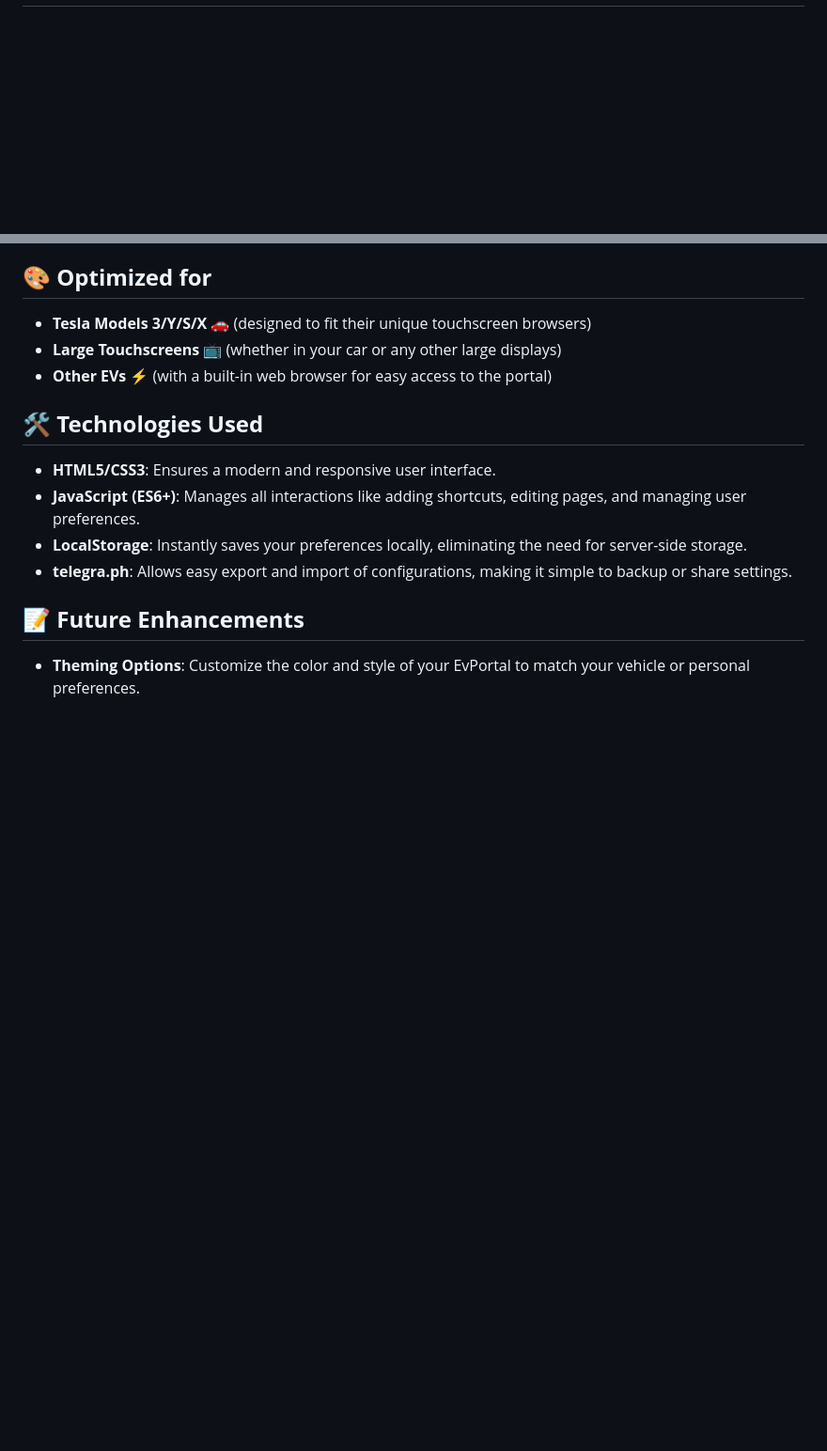
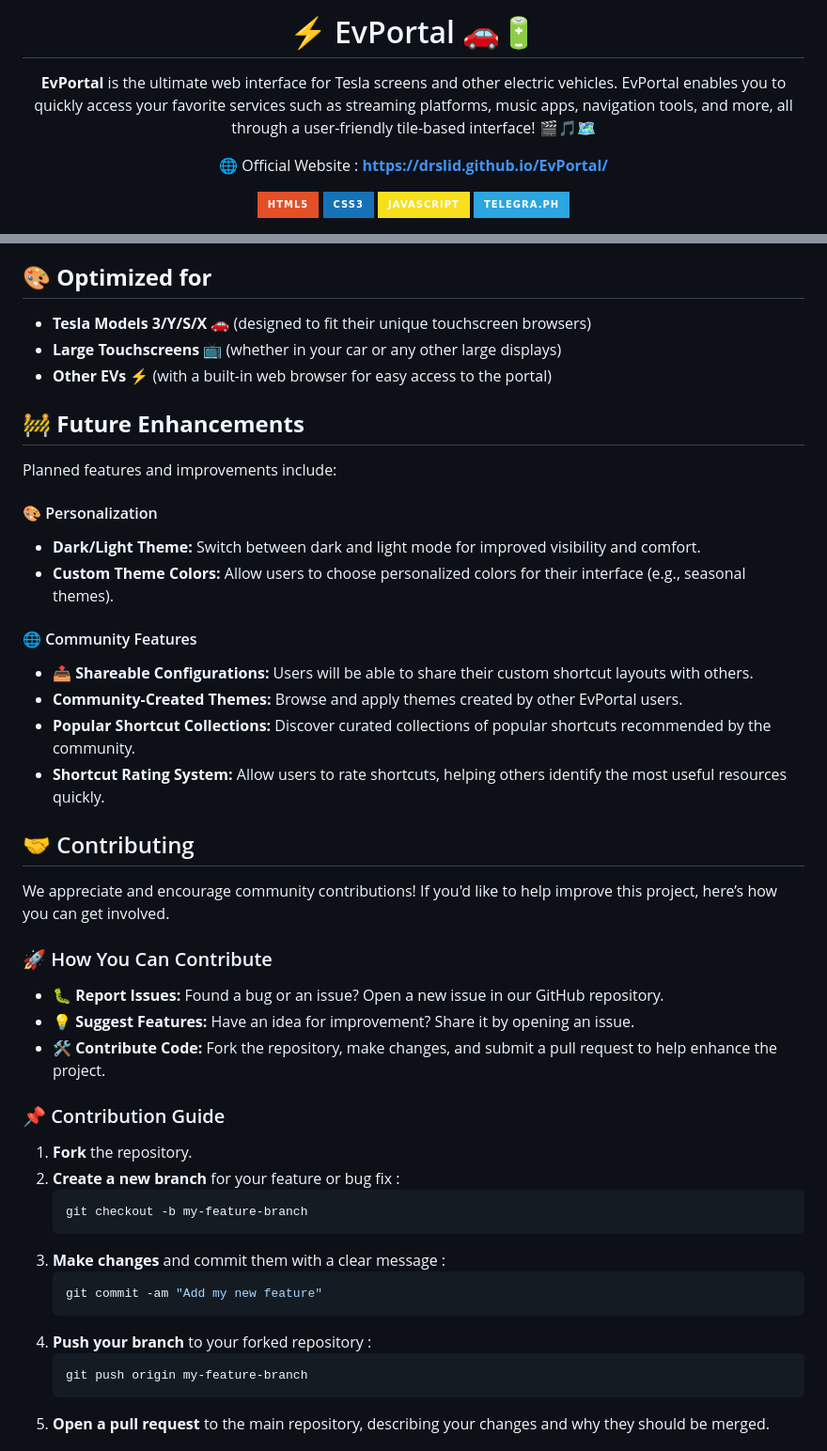
Before and after one commit to drslid/EvPortal, a Markdown page: README.md, 2 parts joined by grey strips. Shown at 94% size. Rendered like a GitHub page; badges without logos; blank space fills up the shorter version.

Commit message:
update README.md to enhance project description, add contribution guidelines, and improve layout

````diff
--- a/README.md
+++ b/README.md
@@ -1,0 +18,17 @@
+<h1 align="center">⚡ EvPortal 🚗🔋  </h1>
+
+<p align="center">
+  <b>EvPortal</b> is the ultimate web interface for Tesla screens and other electric vehicles. EvPortal enables you to quickly access your favorite services such as streaming platforms, music apps, navigation tools, and more, all through a user-friendly tile-based interface! 🎬🎵🗺️
+</p>
+
+<p align="center">
+  🌐 Official Website : <a target="_blank" href="https://drslid.github.io/EvPortal/"><strong> https://drslid.github.io/EvPortal/</strong> </a>
+</p>
+
+<p align="center">
+  <img src="https://img.shields.io/badge/HTML5-E34F26?style=for-the-badge&logo=html5&logoColor=white" alt="HTML5">
+  <img src="https://img.shields.io/badge/CSS3-1572B6?style=for-the-badge&logo=css3&logoColor=white" alt="CSS3">
+  <img src="https://img.shields.io/badge/JavaScript-F7DF1E?style=for-the-badge&logo=javascript&logoColor=black" alt="JavaScript">
+  <img src="https://img.shields.io/badge/Telegra.ph-2CA5E0?style=for-the-badge&logo=telegram&logoColor=white" alt="Telegra.ph">
+</p>
+
@@ -34,13 +79,44 @@
 - **Large Touchscreens** 📺 (whether in your car or any other large displays)
 - **Other EVs** ⚡ (with a built-in web browser for easy access to the portal)
 
-## 🛠️ **Technologies Used**
+## 🚧 **Future Enhancements**
 
-- **HTML5/CSS3**: Ensures a modern and responsive user interface.
-- **JavaScript (ES6+)**: Manages all interactions like adding shortcuts, editing pages, and managing user preferences.
-- **LocalStorage**: Instantly saves your preferences locally, eliminating the need for server-side storage.
-- **telegra.ph**: Allows easy export and import of configurations, making it simple to backup or share settings.
+Planned features and improvements include:
 
-## 📝 **Future Enhancements**
+#### 🎨 Personalization
+- **Dark/Light Theme:** Switch between dark and light mode for improved visibility and comfort.
+- **Custom Theme Colors:** Allow users to choose personalized colors for their interface (e.g., seasonal themes).
 
-- **Theming Options**: Customize the color and style of your EvPortal to match your vehicle or personal preferences.
+#### 🌐 Community Features
+- 📤 **Shareable Configurations:** Users will be able to share their custom shortcut layouts with others.
+- **Community-Created Themes:** Browse and apply themes created by other EvPortal users.
+- **Popular Shortcut Collections:** Discover curated collections of popular shortcuts recommended by the community.
+- **Shortcut Rating System:** Allow users to rate shortcuts, helping others identify the most useful resources quickly.
+
+## 🤝 Contributing
+
+We appreciate and encourage community contributions! If you'd like to help improve this project, here’s how you can get involved.
+
+### 🚀 How You Can Contribute
+
+- 🐛 **Report Issues:** Found a bug or an issue? Open a new issue in our GitHub repository.
+- 💡 **Suggest Features:** Have an idea for improvement? Share it by opening an issue.
+- 🛠️ **Contribute Code:** Fork the repository, make changes, and submit a pull request to help enhance the project.
+
+### 📌 Contribution Guide
+
+1. **Fork** the repository.
+2. **Create a new branch** for your feature or bug fix :
+   ```bash
+   git checkout -b my-feature-branch
+   ```
+2. **Make changes** and commit them with a clear message :
+   ```bash
+   git commit -am "Add my new feature"
+   ```
+2. **Push your branch** to your forked repository :
+   ```bash
+   git push origin my-feature-branch
+   ```
+5. **Open a pull request** to the main repository, describing your changes and why they should be merged.
+
````
Also changed, not shown: other parts of README.md (+39 -5 lines).
